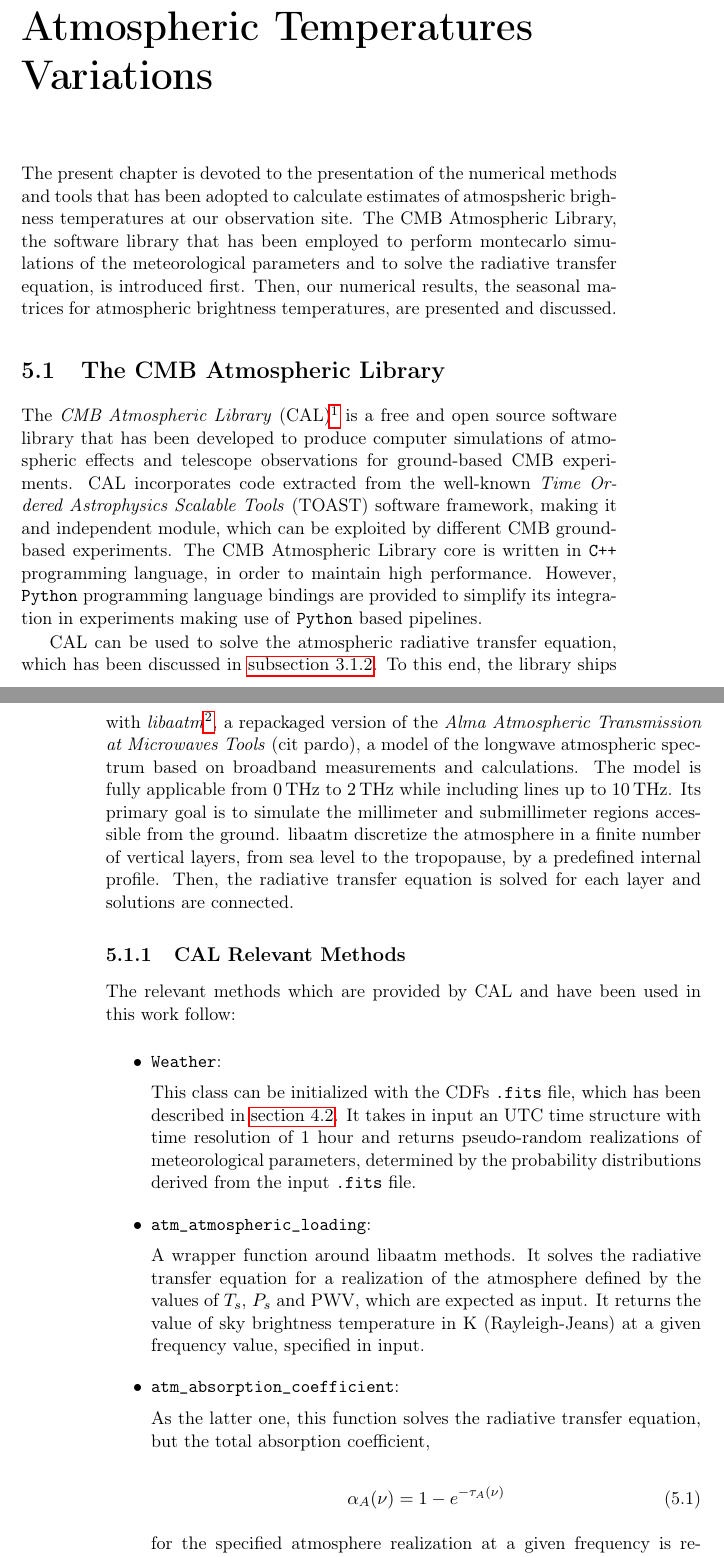
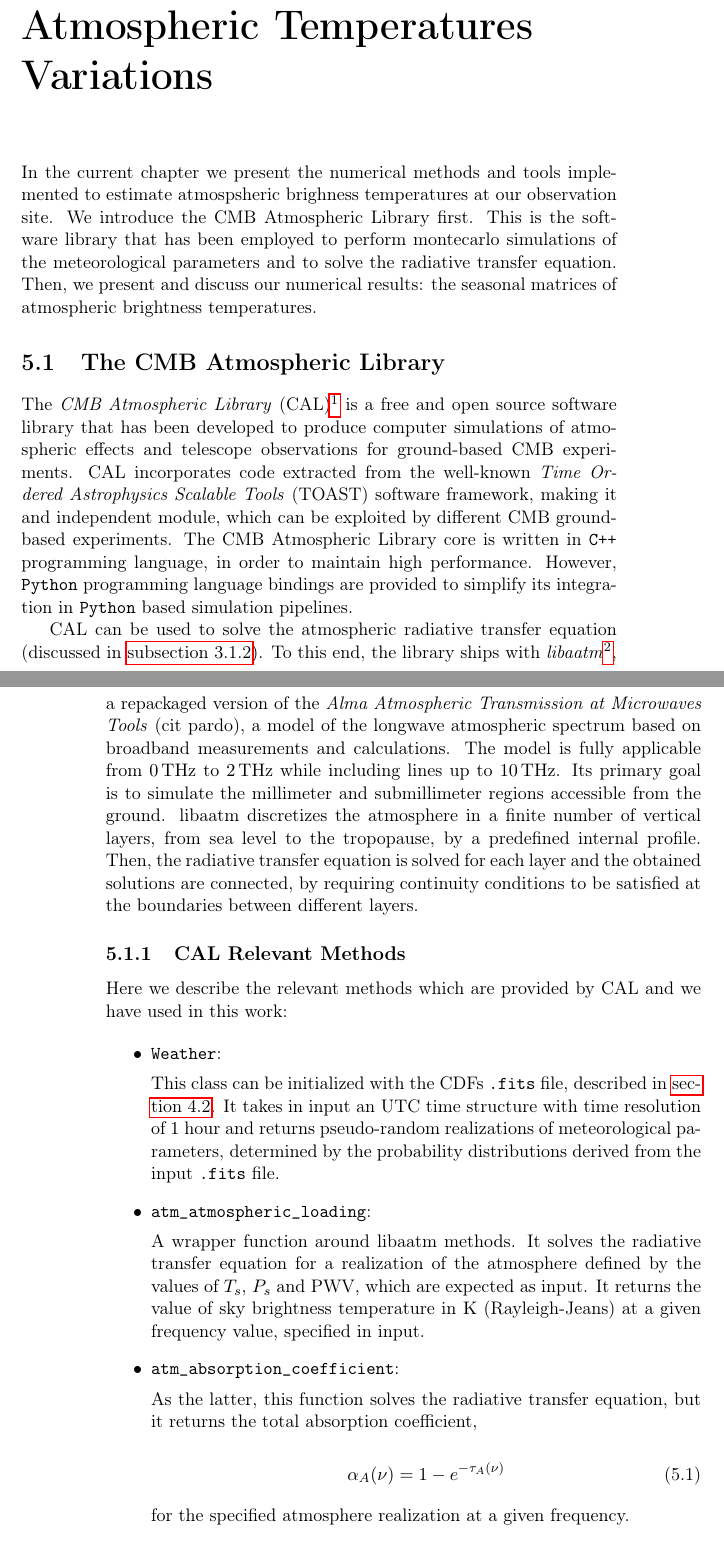
Before and after one commit to savaroskij/Thesis_Paper, a LaTeX thesis (thesis.tex, which reads chapters/ch5/ch5.tex): two parts of pages 103 and 104 of 131, joined at a grey line, cut so that both start at the same text. Compiled offline with pdfLaTeX.

Commit message:
Apply corrections by my supervisor to chapter 5

```diff
--- a/chapters/ch5/ch5.tex
+++ b/chapters/ch5/ch5.tex
@@ -1,13 +1,12 @@
 \chapter{Atmospheric Temperatures Variations}\label{ch:atm_variations}
 
-The present chapter is devoted to the presentation of the numerical methods
-and tools that has been adopted to calculate estimates of atmospsheric
-brighness temperatures at our observation site. The CMB Atmospheric
-Library, the software library that has been employed to perform
-montecarlo simulations of the meteorological parameters and to solve the
-radiative transfer equation, is introduced first. Then, our numerical
-results, the seasonal matrices for atmospheric brightness
-temperatures, are presented and discussed.
+In the current chapter we present the numerical methods and tools
+implemented to estimate atmospsheric brighness temperatures at our
+observation site. We introduce the CMB Atmospheric Library first. This is
+the software library that has been employed to perform montecarlo
+simulations of the meteorological parameters and to solve the radiative
+transfer equation. Then, we present and discuss our numerical results: the
+seasonal matrices of atmospheric brightness temperatures.
 
 \section{The CMB Atmospheric Library}
 
@@ -21,34 +20,35 @@ framework, making it and independent module, which can be exploited by
 different CMB ground-based experiments. The CMB Atmospheric Library core is
 written in \texttt{C++} programming language, in order to maintain high
 performance.  However, \texttt{Python} programming language bindings are
-provided to simplify its integration in experiments making use of
-\texttt{Python} based pipelines.
+provided to simplify its integration in \texttt{Python} based simulation
+pipelines.
 
-CAL can be used to solve the atmospheric radiative transfer equation, which
-has been discussed in \autoref{ss:radiative_transfer_eq}. To this end, the
-library ships with
+CAL can be used to solve the atmospheric radiative transfer equation
+(discussed in \autoref{ss:radiative_transfer_eq}). To this end, the library
+ships with
 \emph{libaatm}\footnote{\url{https://github.com/hpc4cmb/libaatm}}, a
 repackaged version of the \emph{Alma Atmospheric Transmission at Microwaves
 Tools} (cit pardo), a model of the longwave atmospheric spectrum based on
 broadband measurements and calculations. The model is fully applicable from
 \SIrange{0}{2}{\tera\hertz} while including lines up to
-\SI{10}{\tera\hertz}. Its primary goal is to simulate the
-millimeter and submillimeter regions accessible from the ground.
-libaatm discretize the atmosphere in a finite number of vertical
-layers, from sea level to the tropopause, by a predefined internal profile.
-Then, the radiative transfer equation is solved for each layer and
-solutions are connected.
+\SI{10}{\tera\hertz}. Its primary goal is to simulate the millimeter and
+submillimeter regions accessible from the ground.  libaatm discretizes the
+atmosphere in a finite number of vertical layers, from sea level to the
+tropopause, by a predefined internal profile. Then, the radiative transfer
+equation is solved for each layer and the obtained solutions are connected,
+by requiring continuity conditions to be satisfied at the boundaries
+between different layers.
 
 \subsection{CAL Relevant Methods}
 
-The relevant methods which are provided by CAL and have been used in this
-work follow:
+Here we describe the relevant methods which are provided by CAL and we have
+used in this work:
 
 \begin{itemize}
         \item \texttt{Weather}:
 
-        This class can be initialized with the CDFs \texttt{.fits} file, which
-        has been described in \autoref{s:CDF_fits_file}. It takes in input
+        This class can be initialized with the CDFs \texttt{.fits} file,
+        described in \autoref{s:CDF_fits_file}. It takes in input
         an UTC time structure with time resolution of \num{1} hour and
         returns pseudo-random realizations of meteorological parameters,
         determined by the probability distributions derived from the input
@@ -65,14 +65,13 @@ work follow:
 
         \item \texttt{atm\_absorption\_coefficient}:
 
-        As the latter one, this function solves the radiative transfer equation,
-        but the total absorption coefficient,
+        As the latter, this function solves the radiative transfer equation,
+        but it returns the total absorption coefficient,
 
         \begin{equation}
                 \alpha_A\qty(\nu) = 1 - e^{-\tau_A\qty(\nu)}
         \end{equation}
 
-        for the specified atmosphere realization at a given frequency is
-        returned.
+        for the specified atmosphere realization at a given frequency.
 \end{itemize}
 
```
Also changed, not shown: chapters/ch5/ch5.tex (10 more changed lines).
